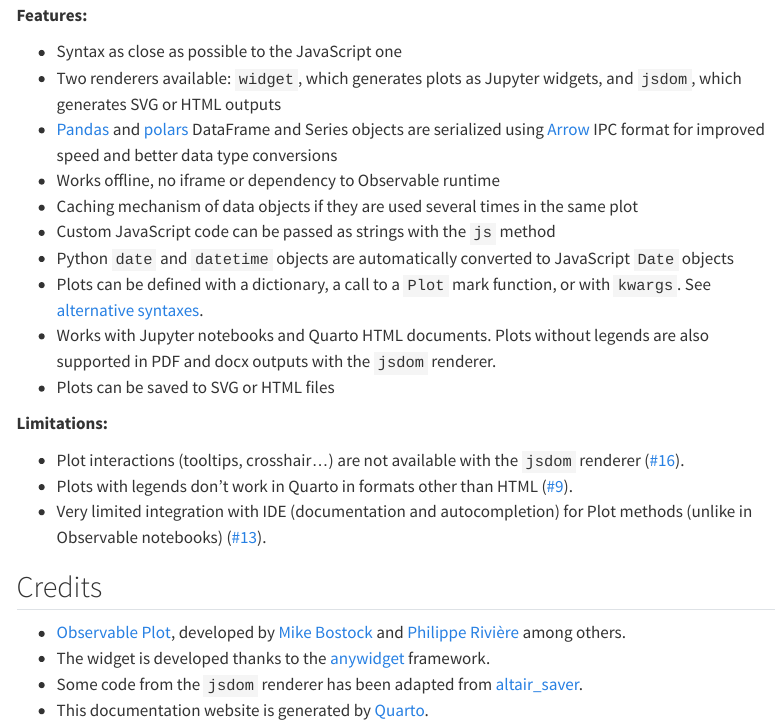
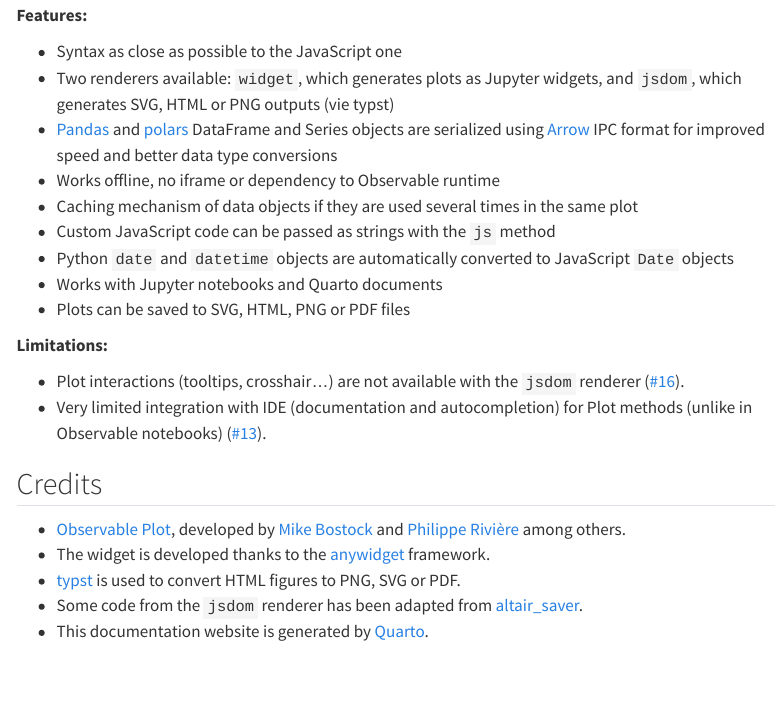
Before and after one commit to juba/pyobsplot, a Quarto document (doc/index.qmd): the page in a window 1100 px wide, from 1740 px down. Rendered offline with R 4.5, knitr and Pandoc in place of Quarto, with nearby package versions; some code elsewhere in the file could not run offline; menus at the side of the page are left out.

Commit message:
doc: update features, limitations and credits

```diff
--- a/doc/index.qmd
+++ b/doc/index.qmd
@@ -82,20 +82,18 @@
 **Features:**
 
 - Syntax as close as possible to the JavaScript one
-- Two renderers available: `widget`, which generates plots as Jupyter widgets, and `jsdom`, which generates SVG or HTML outputs
+- Two renderers available: `widget`, which generates plots as Jupyter widgets, and `jsdom`, which generates SVG, HTML or PNG outputs (vie typst)
 - [Pandas](https://pandas.pydata.org) and [polars](https://pola.rs) DataFrame and Series objects are serialized using [Arrow](https://arrow.apache.org) IPC format for improved speed and better data type conversions
 - Works offline, no iframe or dependency to Observable runtime
 - Caching mechanism of data objects if they are used several times in the same plot
 - Custom JavaScript code can be passed as strings with the `js` method
 - Python `date` and `datetime` objects are automatically converted to JavaScript `Date` objects
-- Plots can be defined with a dictionary, a call to a `Plot` mark function, or with `kwargs`. See [alternative syntaxes](usage.qmd#alternative-syntaxes).
-- Works with Jupyter notebooks and Quarto HTML documents. Plots without legends are also supported in PDF and docx outputs with the `jsdom` renderer.
-- Plots can be saved to SVG or HTML files
+- Works with Jupyter notebooks and Quarto documents
+- Plots can be saved to SVG, HTML, PNG or PDF files
 
 **Limitations:**
 
 - Plot interactions (tooltips, crosshair...) are not available with the `jsdom` renderer ([#16](https://github.com/juba/pyobsplot/issues/16)).
-- Plots with legends don't work in Quarto in formats other than HTML ([#9](https://github.com/juba/pyobsplot/issues/9)).
 - Very limited integration with IDE (documentation and autocompletion) for Plot methods (unlike in Observable notebooks) ([#13](https://github.com/juba/pyobsplot/issues/13)).
 
 
@@ -103,5 +101,6 @@
 
 - [Observable Plot](https://observablehq.com/@observablehq/plot?collection=@observablehq/plot), developed by [Mike Bostock](https://observablehq.com/@mbostock) and [Philippe Rivière](https://observablehq.com/@fil) among others.
 - The widget is developed thanks to the [anywidget](https://anywidget.dev) framework.
+- [typst](https://typst.app) is used to convert HTML figures to PNG, SVG or PDF.
 - Some code from the `jsdom` renderer has been adapted from [altair_saver](https://github.com/altair-viz/altair_saver).
 - This documentation website is generated by [Quarto](https://quarto.org).
```
Also changed, not shown: README.md.
